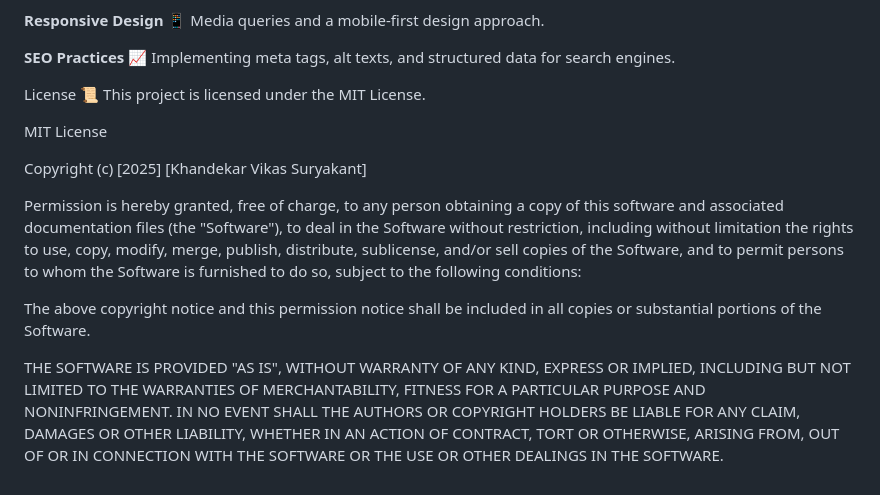
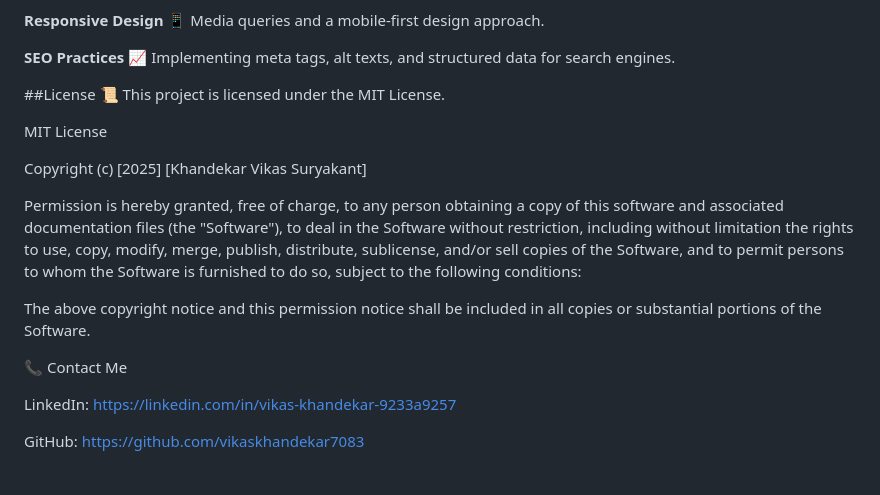
Before and after one commit to vikaskhandekar7083/Web-Development-Internship-Task2, a Markdown page: README.md, the part around the change. Rendered like a GitHub page.

```diff
--- a/README.md
+++ b/README.md
@@ -102,7 +102,7 @@ Media queries and a mobile-first design approach.
 **SEO Practices 📈**
 Implementing meta tags, alt texts, and structured data for search engines.
 
-License 📜
+##License 📜
 This project is licensed under the MIT License.
 
 MIT License
@@ -119,10 +119,8 @@ furnished to do so, subject to the following conditions:
 The above copyright notice and this permission notice shall be included in all
 copies or substantial portions of the Software.
 
-THE SOFTWARE IS PROVIDED "AS IS", WITHOUT WARRANTY OF ANY KIND, EXPRESS OR
-IMPLIED, INCLUDING BUT NOT LIMITED TO THE WARRANTIES OF MERCHANTABILITY,
-FITNESS FOR A PARTICULAR PURPOSE AND NONINFRINGEMENT. IN NO EVENT SHALL THE
-AUTHORS OR COPYRIGHT HOLDERS BE LIABLE FOR ANY CLAIM, DAMAGES OR OTHER
-LIABILITY, WHETHER IN AN ACTION OF CONTRACT, TORT OR OTHERWISE, ARISING FROM,
-OUT OF OR IN CONNECTION WITH THE SOFTWARE OR THE USE OR OTHER DEALINGS IN
-THE SOFTWARE.
+📞 Contact Me
+
+LinkedIn: https://linkedin.com/in/vikas-khandekar-9233a9257
+
+GitHub: https://github.com/vikaskhandekar7083
```
